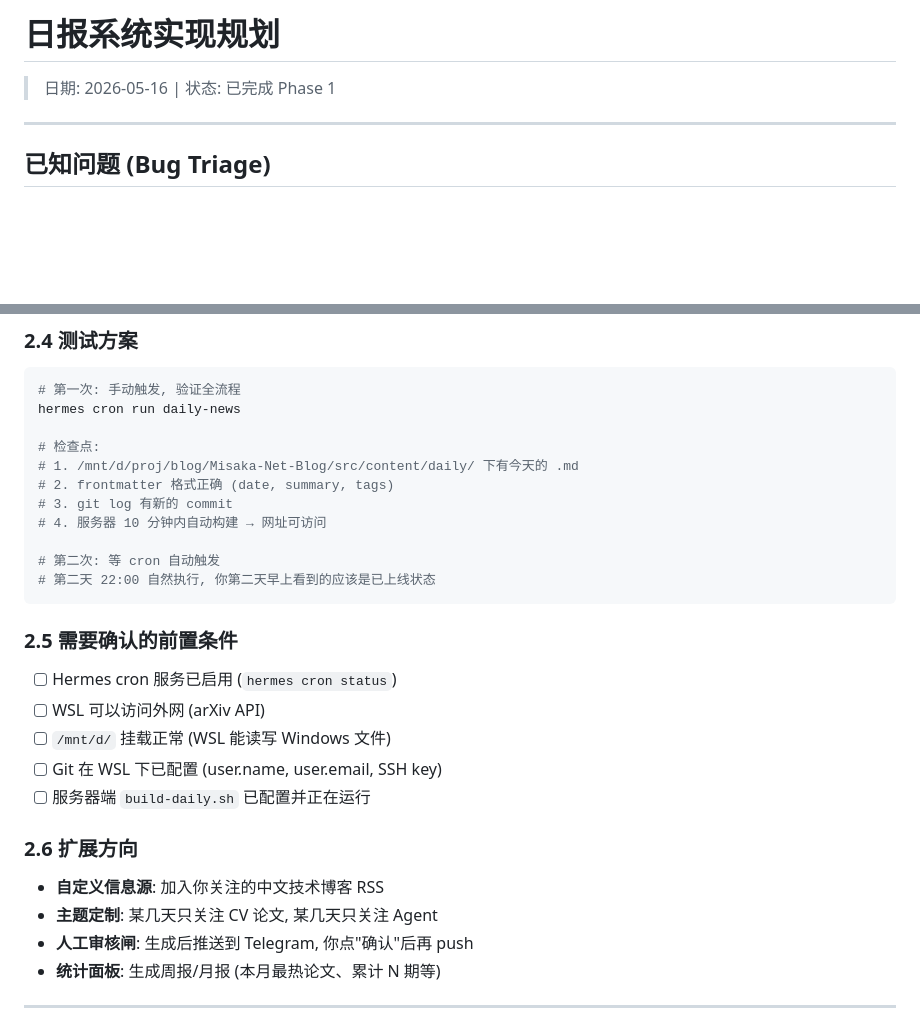
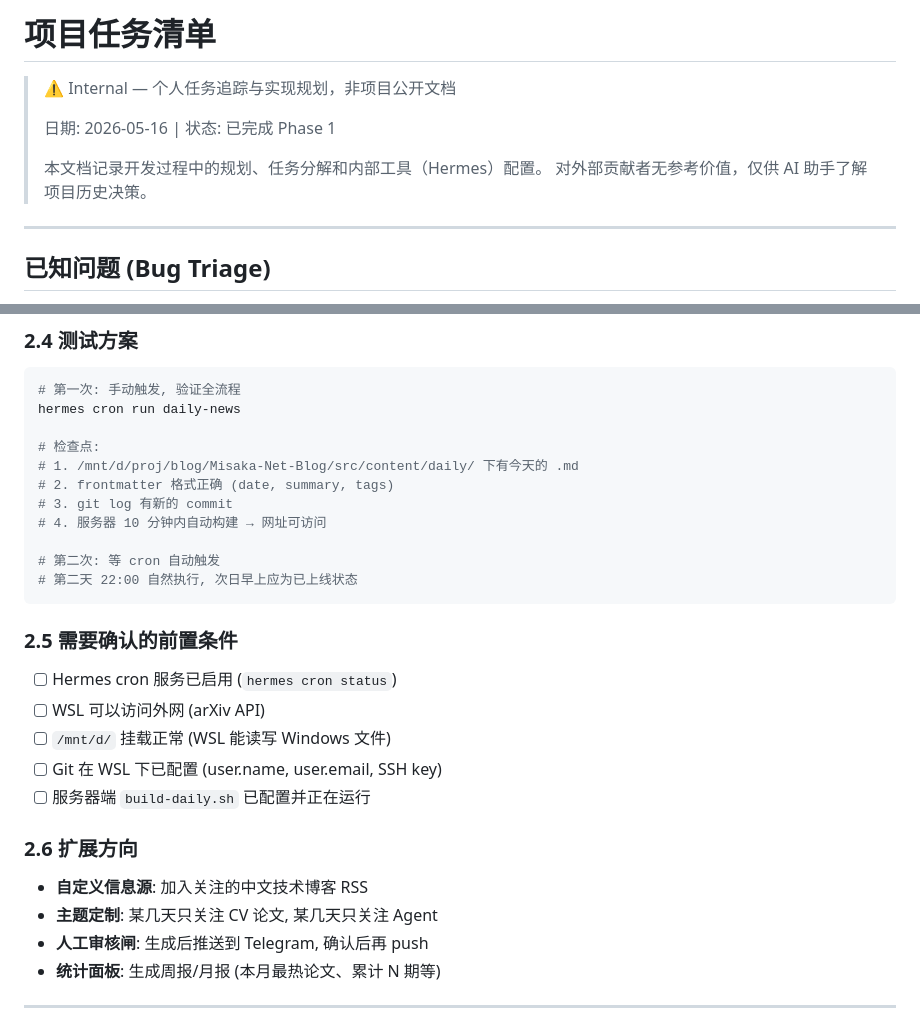
Before and after one commit to LogicShao/Misaka-Net-Blog-Template, a Markdown page: docs/TODO.md, 2 parts joined by grey strips. Rendered like a GitHub page; blank space fills up the shorter version.

````diff
--- a/docs/TODO.md
+++ b/docs/TODO.md
@@ -1,6 +1,11 @@
-# 日报系统实现规划
+# 项目任务清单
 
+> ⚠️ Internal — 个人任务追踪与实现规划，非项目公开文档
+>
 > 日期: 2026-05-16 | 状态: 已完成 Phase 1
+>
+> 本文档记录开发过程中的规划、任务分解和内部工具（Hermes）配置。
+> 对外部贡献者无参考价值，仅供 AI 助手了解项目历史决策。
 
 ---
 
@@ -189,7 +194,7 @@ hermes cron run daily-news
 # 4. 服务器 10 分钟内自动构建 → 网址可访问
 
 # 第二次: 等 cron 自动触发
-# 第二天 22:00 自然执行, 你第二天早上看到的应该是已上线状态
+# 第二天 22:00 自然执行, 次日早上应为已上线状态
 ```
 
 ### 2.5 需要确认的前置条件
@@ -202,9 +207,9 @@ hermes cron run daily-news
 
 ### 2.6 扩展方向
 
-- **自定义信息源**: 加入你关注的中文技术博客 RSS
+- **自定义信息源**: 加入关注的中文技术博客 RSS
 - **主题定制**: 某几天只关注 CV 论文, 某几天只关注 Agent
-- **人工审核闸**: 生成后推送到 Telegram, 你点"确认"后再 push
+- **人工审核闸**: 生成后推送到 Telegram, 确认后再 push
 - **统计面板**: 生成周报/月报 (本月最热论文、累计 N 期等)
 
 ---
````
Also changed, not shown: README.md (+3 -3 lines), docs/about-misaka-net.md (+3 -1 lines).
